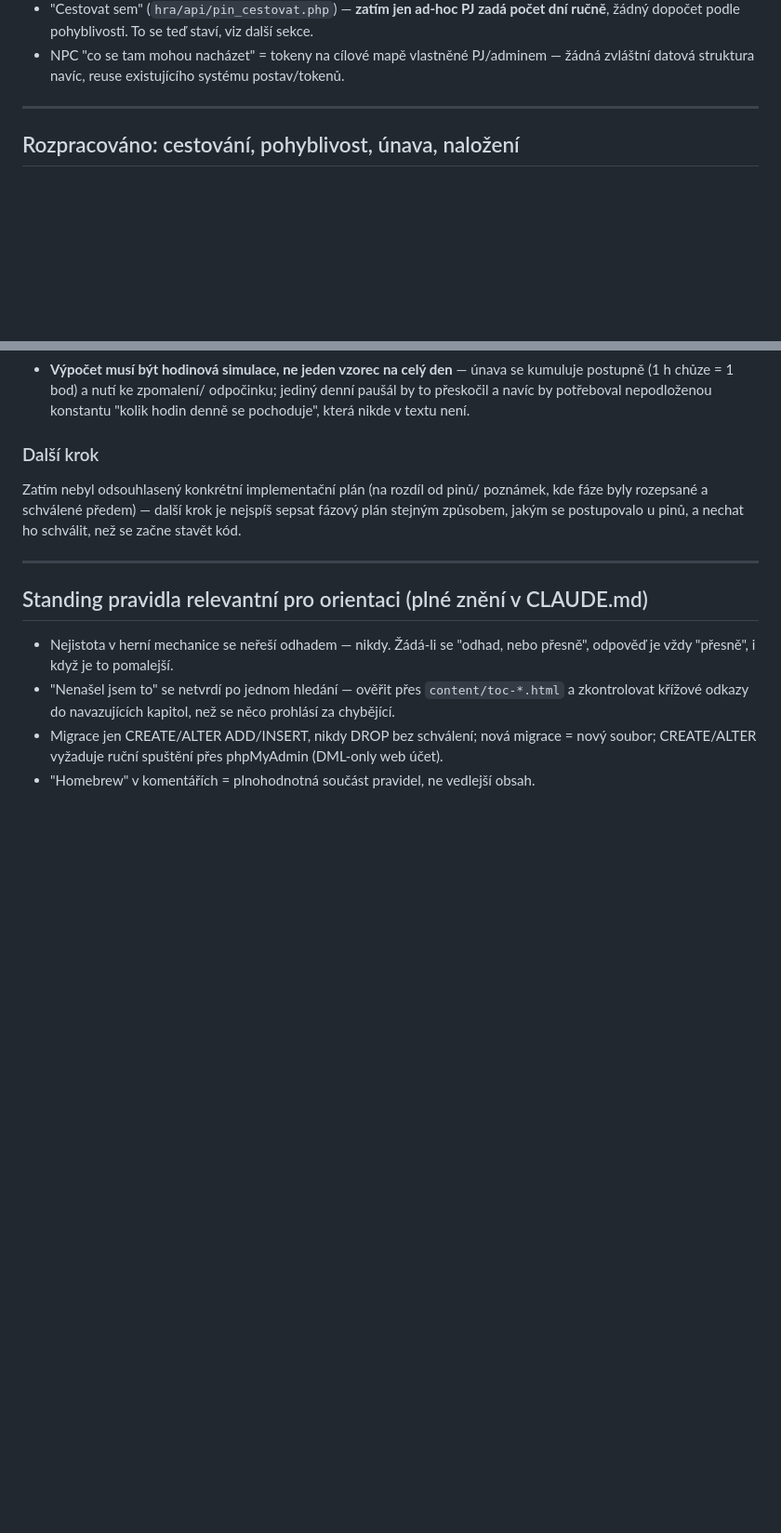
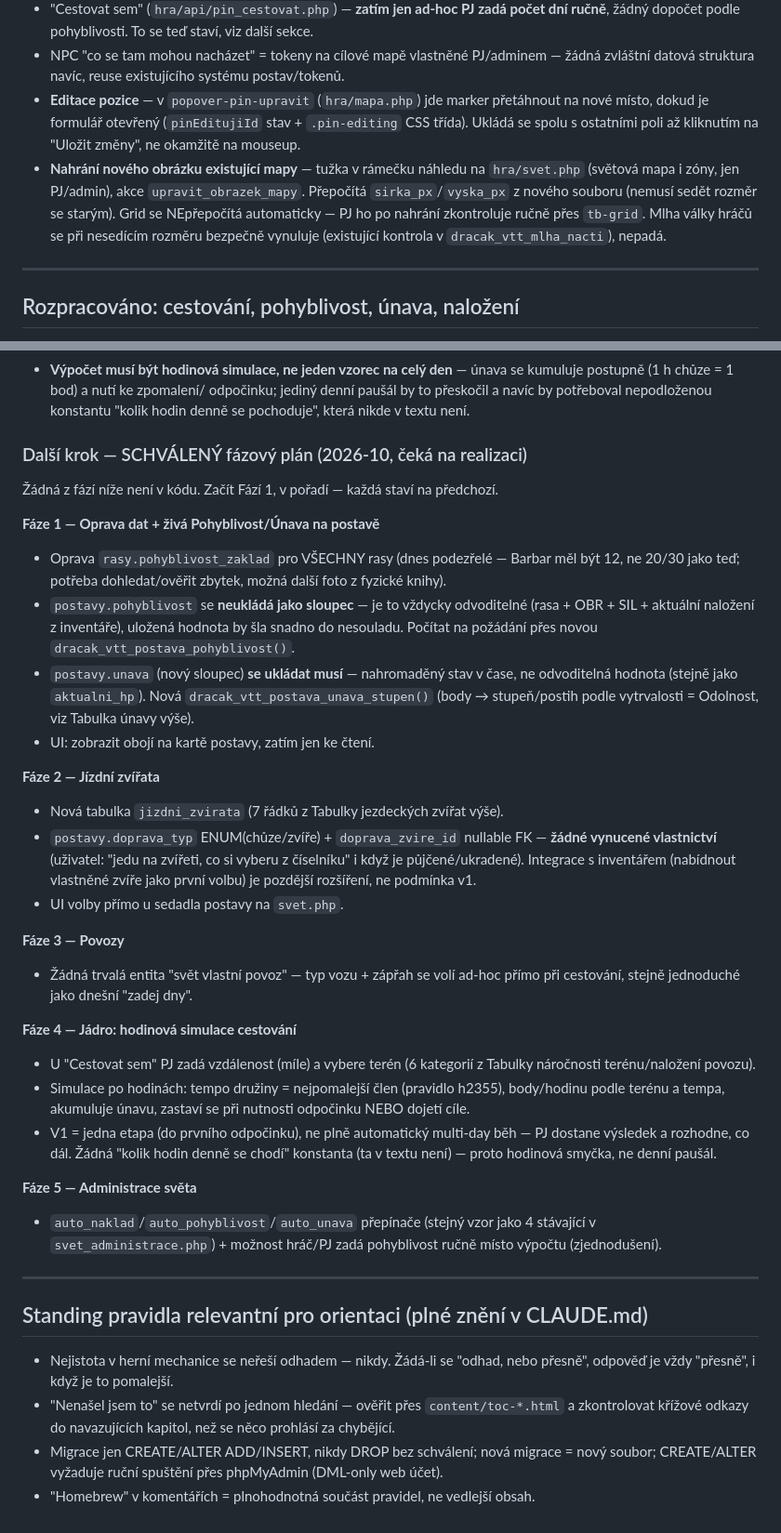
Before and after one commit to Alairik/Dracak-VTT, a Markdown page: docs/stav-projektu.md, 2 parts joined by grey strips. Shown at 93% size. Drawn GitHub-style; blank space fills up the shorter version.

Commit message:
stav-projektu.md: zapsat schválený fázový plán cestování + handoff pro novou session
Session končí tady (uživatel: "sem se vracet nebudeme"). Zapsáno:
- dokončené piny (přetažení pozice v editaci, nahrání nového obrázku
  mapy) do sekce Piny
- schválený 5-fázový plán pro pohyblivost/únavu/cestování jako
  definitivní "Další krok" (nahrazuje starou poznámku "plán ještě
  nebyl sepsán")
- nová úvodní sekce "Pro novou session, co začíná tady" — ať další
  chat ví hned na začátku, že Fáze 1 je schválená a má se rovnou
  začít stavět, ne znovu probírat

Co-Authored-By: Claude Sonnet 5 <noreply@anthropic.com>
Claude-Session: https://claude.ai/code/session_01WaFhR7fLQdR4skkhgbxpPT

```diff
--- a/docs/stav-projektu.md
+++ b/docs/stav-projektu.md
@@ -133,6 +145,17 @@ sekce "Proč DB vůbec existuje".
 - NPC "co se tam mohou nacházet" = tokeny na cílové mapě vlastněné
   PJ/adminem — žádná zvláštní datová struktura navíc, reuse existujícího
   systému postav/tokenů.
+- **Editace pozice** — v `popover-pin-upravit` (`hra/mapa.php`) jde
+  marker přetáhnout na nové místo, dokud je formulář otevřený
+  (`pinEditujiId` stav + `.pin-editing` CSS třída). Ukládá se spolu s
+  ostatními poli až kliknutím na "Uložit změny", ne okamžitě na mouseup.
+- **Nahrání nového obrázku existující mapy** — tužka v rámečku náhledu
+  na `hra/svet.php` (světová mapa i zóny, jen PJ/admin), akce
+  `upravit_obrazek_mapy`. Přepočítá `sirka_px`/`vyska_px` z nového
+  souboru (nemusí sedět rozměr se starým). Grid se NEpřepočítá
+  automaticky — PJ ho po nahrání zkontroluje ručně přes `tb-grid`. Mlha
+  války hráčů se při nesedícím rozměru bezpečně vynuluje (existující
+  kontrola v `dracak_vtt_mlha_nacti`), nepadá.
 
 ---
 
@@ -219,11 +242,54 @@ dohledat/ověřit hodnoty pro všechny rasy před opravou.
   nepodloženou konstantu "kolik hodin denně se pochoduje", která nikde v
   textu není.
 
-### Další krok
-Zatím nebyl odsouhlasený konkrétní implementační plán (na rozdíl od pinů/
-poznámek, kde fáze byly rozepsané a schválené předem) — další krok je
-nejspíš sepsat fázový plán stejným způsobem, jakým se postupovalo u pinů,
-a nechat ho schválit, než se začne stavět kód.
+### Další krok — SCHVÁLENÝ fázový plán (2026-10, čeká na realizaci)
+
+Žádná z fází níže není v kódu. Začít Fází 1, v pořadí — každá staví na
+předchozí.
+
+**Fáze 1 — Oprava dat + živá Pohyblivost/Únava na postavě**
+- Oprava `rasy.pohyblivost_zaklad` pro VŠECHNY rasy (dnes podezřelé —
+  Barbar měl být 12, ne 20/30 jako teď; potřeba dohledat/ověřit zbytek,
+  možná další foto z fyzické knihy).
+- `postavy.pohyblivost` se **neukládá jako sloupec** — je to vždycky
+  odvoditelné (rasa + OBR + SIL + aktuální naložení z inventáře),
+  uložená hodnota by šla snadno do nesouladu. Počítat na požádání přes
+  novou `dracak_vtt_postava_pohyblivost()`.
+- `postavy.unava` (nový sloupec) **se ukládat musí** — nahromaděný stav
+  v čase, ne odvoditelná hodnota (stejně jako `aktualni_hp`). Nová
+  `dracak_vtt_postava_unava_stupen()` (body → stupeň/postih podle
+  vytrvalosti = Odolnost, viz Tabulka únavy výše).
+- UI: zobrazit obojí na kartě postavy, zatím jen ke čtení.
+
+**Fáze 2 — Jízdní zvířata**
+- Nová tabulka `jizdni_zvirata` (7 řádků z Tabulky jezdeckých zvířat
+  výše).
+- `postavy.doprava_typ` ENUM(chůze/zvíře) + `doprava_zvire_id` nullable
+  FK — **žádné vynucené vlastnictví** (uživatel: "jedu na zvířeti, co
+  si vyberu z číselníku" i když je půjčené/ukradené). Integrace s
+  inventářem (nabídnout vlastněné zvíře jako první volbu) je pozdější
+  rozšíření, ne podmínka v1.
+- UI volby přímo u sedadla postavy na `svet.php`.
+
+**Fáze 3 — Povozy**
+- Žádná trvalá entita "svět vlastní povoz" — typ vozu + zápřah se volí
+  ad-hoc přímo při cestování, stejně jednoduché jako dnešní "zadej dny".
+
+**Fáze 4 — Jádro: hodinová simulace cestování**
+- U "Cestovat sem" PJ zadá vzdálenost (míle) a vybere terén (6
+  kategorií z Tabulky náročnosti terénu/naložení povozu).
+- Simulace po hodinách: tempo družiny = nejpomalejší člen (pravidlo
+  h2355), body/hodinu podle terénu a tempa, akumuluje únavu, zastaví se
+  při nutnosti odpočinku NEBO dojetí cíle.
+- V1 = jedna etapa (do prvního odpočinku), ne plně automatický
+  multi-day běh — PJ dostane výsledek a rozhodne, co dál. Žádná "kolik
+  hodin denně se chodí" konstanta (ta v textu není) — proto hodinová
+  smyčka, ne denní paušál.
+
+**Fáze 5 — Administrace světa**
+- `auto_naklad`/`auto_pohyblivost`/`auto_unava` přepínače (stejný vzor
+  jako 4 stávající v `svet_administrace.php`) + možnost hráč/PJ zadá
+  pohyblivost ručně místo výpočtu (zjednodušení).
 
 ---
 
```
Also changed, not shown: other parts of docs/stav-projektu.md (+12 -0 lines).
